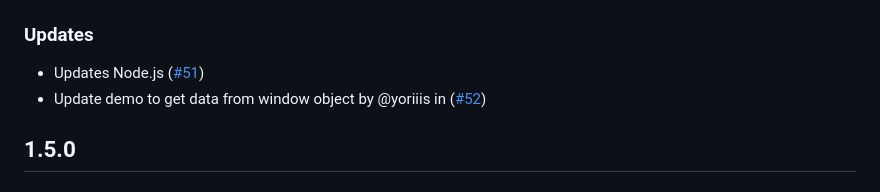
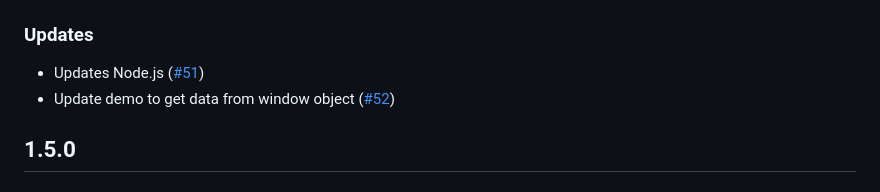
Before and after one commit to yoriiis/abtasty-debugger, a Markdown page: CHANGELOG.md, the part around the change. Drawn GitHub-style.

Commit message:
Update changelog

```diff
--- a/CHANGELOG.md
+++ b/CHANGELOG.md
@@ -5,7 +5,7 @@
 ### Updates
 
 - Updates Node.js ([#51](https://github.com/yoriiis/abtasty-debugger/pull/51))
-- Update demo to get data from window object by @yoriiis in ([#52](https://github.com/yoriiis/abtasty-debugger/pull/52))
+- Update demo to get data from window object ([#52](https://github.com/yoriiis/abtasty-debugger/pull/52))
 
 ## 1.5.0
 
```
